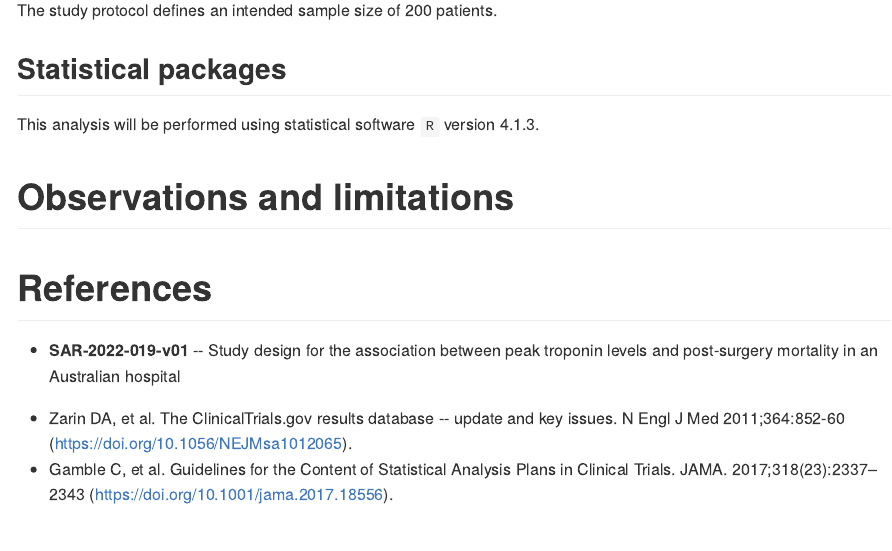
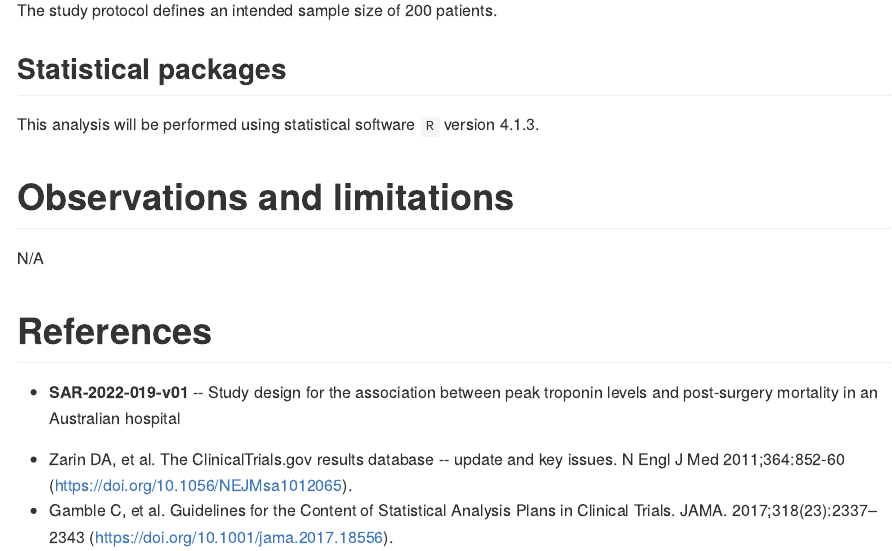
Before and after one commit to philsf-biostat/SAR-2022-019-GT, an R Markdown document (report/SAP-2022-019-GT-v01.Rmd): the page in a window 1100 px wide, from 3860 px down. The pictures show the output file report/SAP-2022-019-GT-v01.md that the author committed with the source, drawn offline in the style of GitHub.

Commit message:
no observations

```diff
--- a/report/SAP-2022-019-GT-v01.Rmd
+++ b/report/SAP-2022-019-GT-v01.Rmd
@@ -217,6 +217,8 @@ This analysis will be performed using statistical software `R` version `r getRve
 
 # Observations and limitations
 
+N/A
+
 # References
 
 - **SAR-2022-019-v01** -- Study design for the association between peak troponin levels and post-surgery mortality in an Australian hospital
```
Also changed, not shown: report/SAP-2022-019-GT-v01.md.
